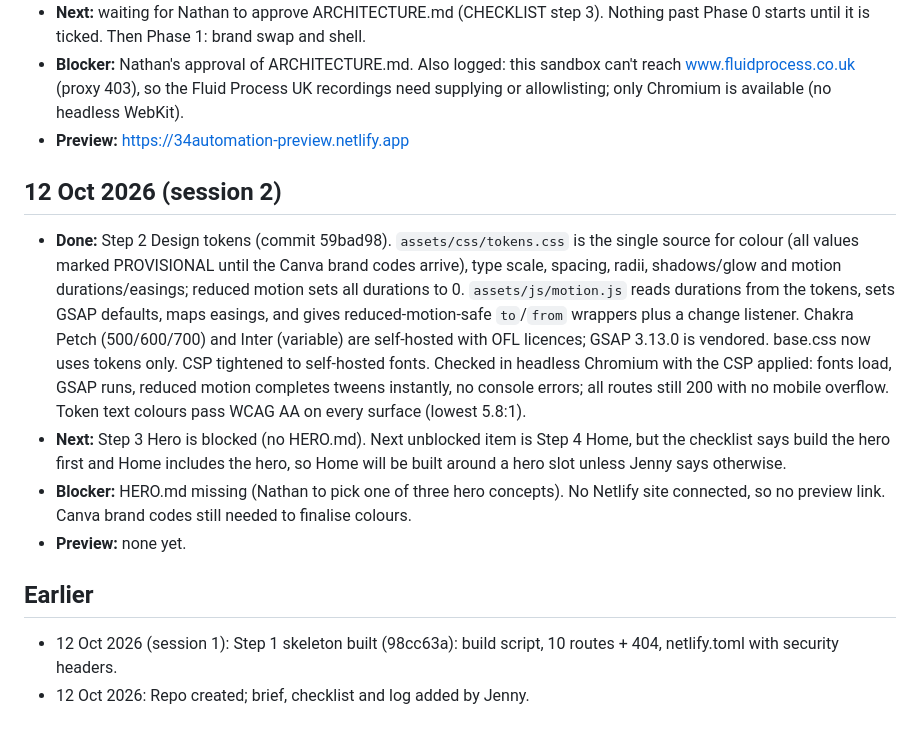
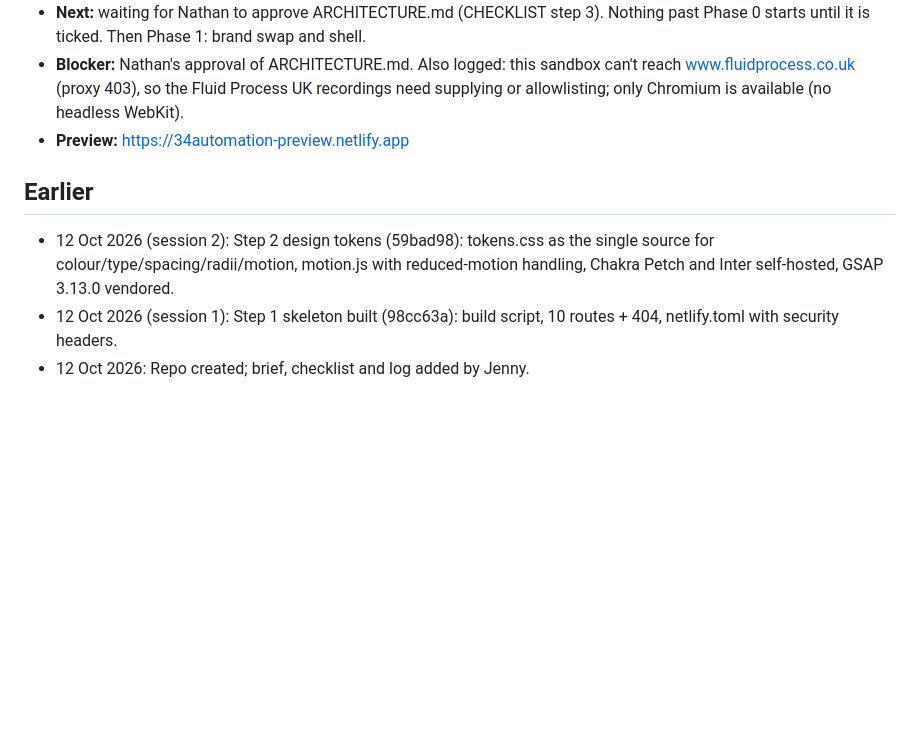
Before and after one commit to nathanebyrom-stack/Dollar, a Markdown page: LOG.md, the part around one of its changes. GitHub-like rendering; blank space fills up the shorter version.

```diff
--- a/LOG.md
+++ b/LOG.md
@@ -27,12 +34,7 @@ Each entry: date, what was done, what's next, blocker, preview link.
 - **Blocker:** Nathan's approval of ARCHITECTURE.md. Also logged: this sandbox can't reach www.fluidprocess.co.uk (proxy 403), so the Fluid Process UK recordings need supplying or allowlisting; only Chromium is available (no headless WebKit).
 - **Preview:** https://34automation-preview.netlify.app
 
-## 12 Oct 2026 (session 2)
-- **Done:** Step 2 Design tokens (commit 59bad98). `assets/css/tokens.css` is the single source for colour (all values marked PROVISIONAL until the Canva brand codes arrive), type scale, spacing, radii, shadows/glow and motion durations/easings; reduced motion sets all durations to 0. `assets/js/motion.js` reads durations from the tokens, sets GSAP defaults, maps easings, and gives reduced-motion-safe `to`/`from` wrappers plus a change listener. Chakra Petch (500/600/700) and Inter (variable) are self-hosted with OFL licences; GSAP 3.13.0 is vendored. base.css now uses tokens only. CSP tightened to self-hosted fonts. Checked in headless Chromium with the CSP applied: fonts load, GSAP runs, reduced motion completes tweens instantly, no console errors; all routes still 200 with no mobile overflow. Token text colours pass WCAG AA on every surface (lowest 5.8:1).
-- **Next:** Step 3 Hero is blocked (no HERO.md). Next unblocked item is Step 4 Home, but the checklist says build the hero first and Home includes the hero, so Home will be built around a hero slot unless Jenny says otherwise.
-- **Blocker:** HERO.md missing (Nathan to pick one of three hero concepts). No Netlify site connected, so no preview link. Canva brand codes still needed to finalise colours.
-- **Preview:** none yet.
-
 ## Earlier
+- 12 Oct 2026 (session 2): Step 2 design tokens (59bad98): tokens.css as the single source for colour/type/spacing/radii/motion, motion.js with reduced-motion handling, Chakra Petch and Inter self-hosted, GSAP 3.13.0 vendored.
 - 12 Oct 2026 (session 1): Step 1 skeleton built (98cc63a): build script, 10 routes + 404, netlify.toml with security headers.
 - 12 Oct 2026: Repo created; brief, checklist and log added by Jenny.
```
Also changed, not shown: other parts of LOG.md (+7 -0 lines).
